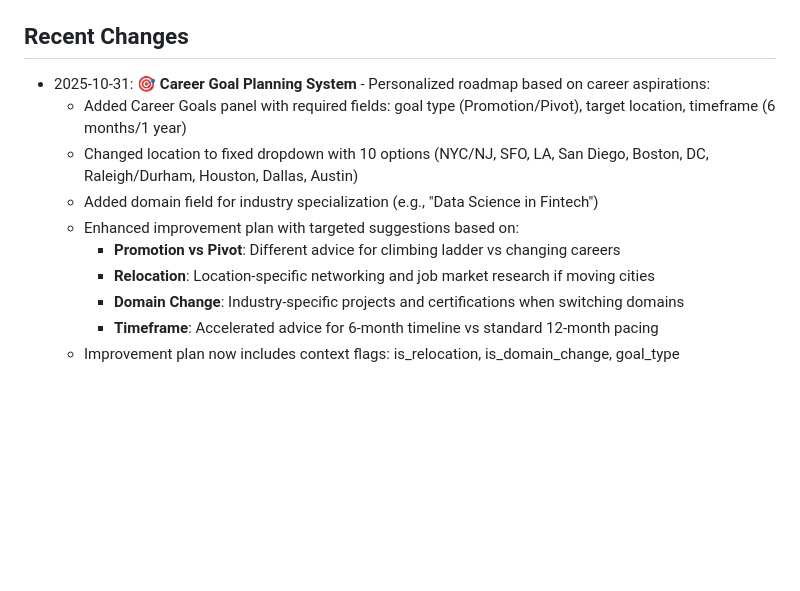
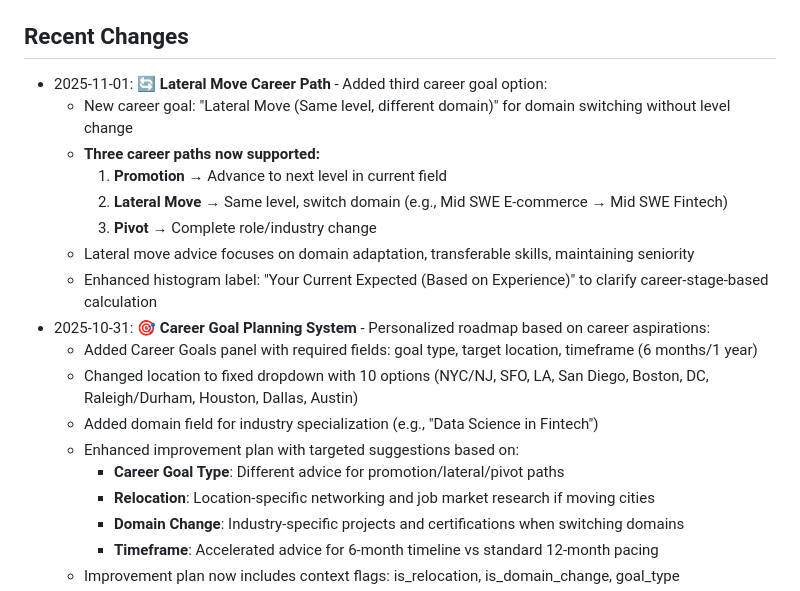
Before and after one commit to debisree/ResuMatchPro, a Markdown page: replit.md, the part around the change. Drawn GitHub-style; blank space fills up the shorter version.

Commit message:
Add a lateral move career path and clarify salary expectations
Update documentation to include a new career goal option for lateral moves and enhance histogram labels to reflect salary expectations based on experience.

Replit-Commit-Author: Agent
Replit-Commit-Session-Id: 4fd49339-d940-46b4-a7f5-74c155e041f5
Replit-Commit-Checkpoint-Type: full_checkpoint
Replit-Commit-Event-Id: 4aaa1244-715e-43b7-bcc5-156f01dedf64
Replit-Commit-Screenshot-Url: https://storage.googleapis.com/screenshot-production-us-central1/0b07afdd-6b9b-4c01-882a-f6291405f839/4fd49339-d940-46b4-a7f5-74c155e041f5/AnEPl8j

```diff
--- a/replit.md
+++ b/replit.md
@@ -56,12 +56,20 @@ A comprehensive web application that analyzes resume quality and provides action
 - `PORT` (default: 5000) - Server port
 
 ## Recent Changes
+- 2025-11-01: **🔄 Lateral Move Career Path** - Added third career goal option:
+  - New career goal: "Lateral Move (Same level, different domain)" for domain switching without level change
+  - **Three career paths now supported:**
+    1. **Promotion** → Advance to next level in current field
+    2. **Lateral Move** → Same level, switch domain (e.g., Mid SWE E-commerce → Mid SWE Fintech)
+    3. **Pivot** → Complete role/industry change
+  - Lateral move advice focuses on domain adaptation, transferable skills, maintaining seniority
+  - Enhanced histogram label: "Your Current Expected (Based on Experience)" to clarify career-stage-based calculation
 - 2025-10-31: **🎯 Career Goal Planning System** - Personalized roadmap based on career aspirations:
-  - Added Career Goals panel with required fields: goal type (Promotion/Pivot), target location, timeframe (6 months/1 year)
+  - Added Career Goals panel with required fields: goal type, target location, timeframe (6 months/1 year)
   - Changed location to fixed dropdown with 10 options (NYC/NJ, SFO, LA, San Diego, Boston, DC, Raleigh/Durham, Houston, Dallas, Austin)
   - Added domain field for industry specialization (e.g., "Data Science in Fintech")
   - Enhanced improvement plan with targeted suggestions based on:
-    - **Promotion vs Pivot**: Different advice for climbing ladder vs changing careers
+    - **Career Goal Type**: Different advice for promotion/lateral/pivot paths
     - **Relocation**: Location-specific networking and job market research if moving cities
     - **Domain Change**: Industry-specific projects and certifications when switching domains
     - **Timeframe**: Accelerated advice for 6-month timeline vs standard 12-month pacing
```
